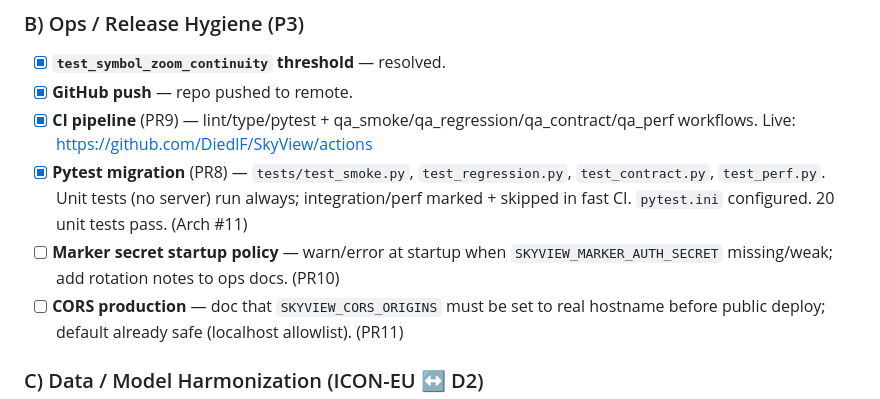
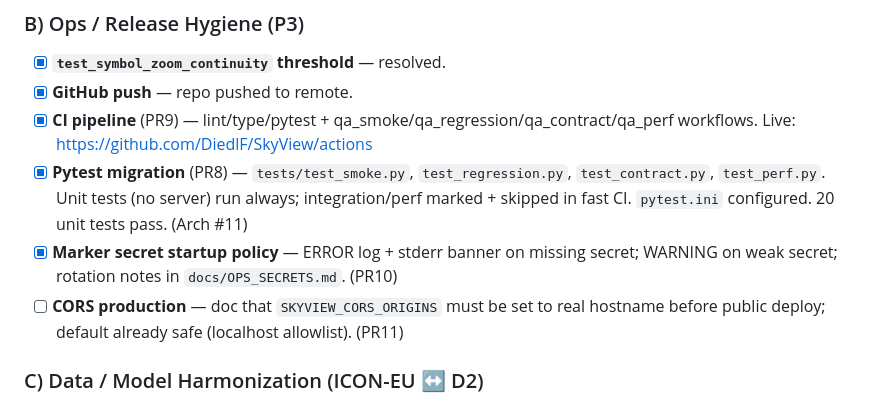
Before and after one commit to DiedlF/SkyView, a Markdown page: TODO.md, the part around the change. GitHub-like rendering.

Commit message:
TODO: mark PR10 done

```diff
--- a/TODO.md
+++ b/TODO.md
@@ -35,7 +35,7 @@
 - [x] **GitHub push** — repo pushed to remote.
 - [x] **CI pipeline** (PR9) — lint/type/pytest + qa_smoke/qa_regression/qa_contract/qa_perf workflows. Live: https://github.com/DiedlF/SkyView/actions
 - [x] **Pytest migration** (PR8) — `tests/test_smoke.py`, `test_regression.py`, `test_contract.py`, `test_perf.py`. Unit tests (no server) run always; integration/perf marked + skipped in fast CI. `pytest.ini` configured. 20 unit tests pass. (Arch #11)
-- [ ] **Marker secret startup policy** — warn/error at startup when `SKYVIEW_MARKER_AUTH_SECRET` missing/weak; add rotation notes to ops docs. (PR10)
+- [x] **Marker secret startup policy** — ERROR log + stderr banner on missing secret; WARNING on weak secret; rotation notes in `docs/OPS_SECRETS.md`. (PR10)
 - [ ] **CORS production** — doc that `SKYVIEW_CORS_ORIGINS` must be set to real hostname before public deploy; default already safe (localhost allowlist). (PR11)
 
 ### C) Data / Model Harmonization (ICON-EU ↔ D2)
```
